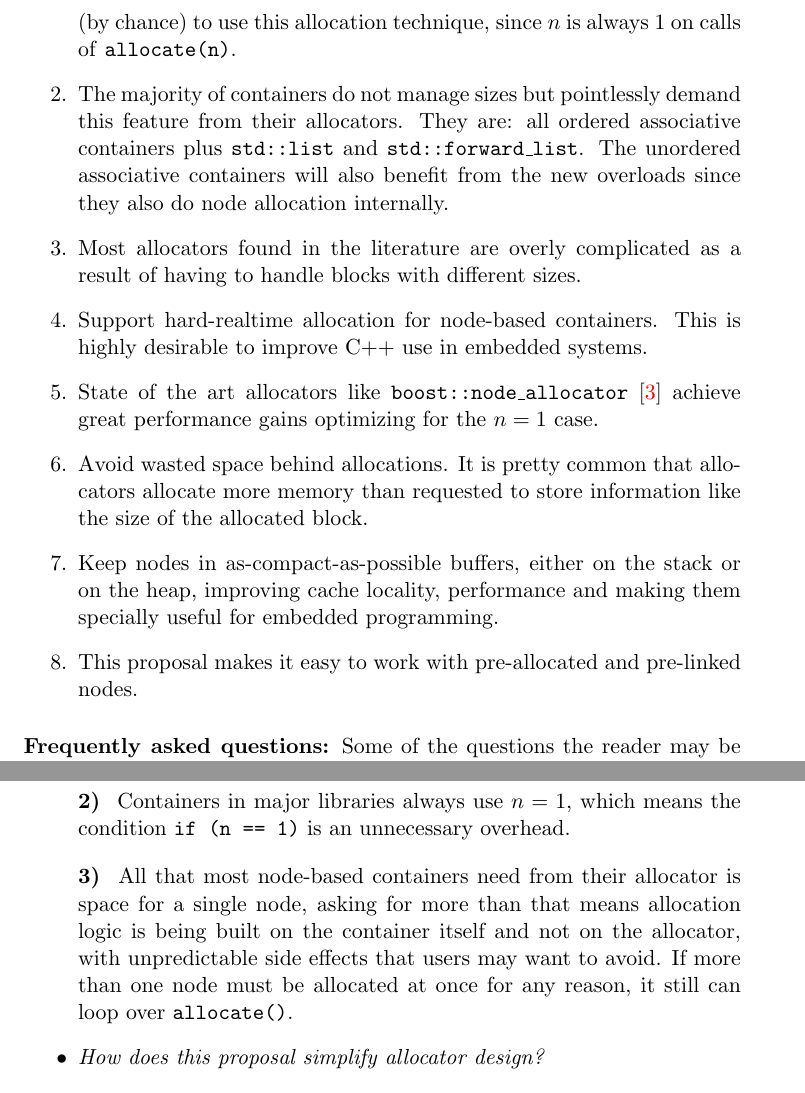
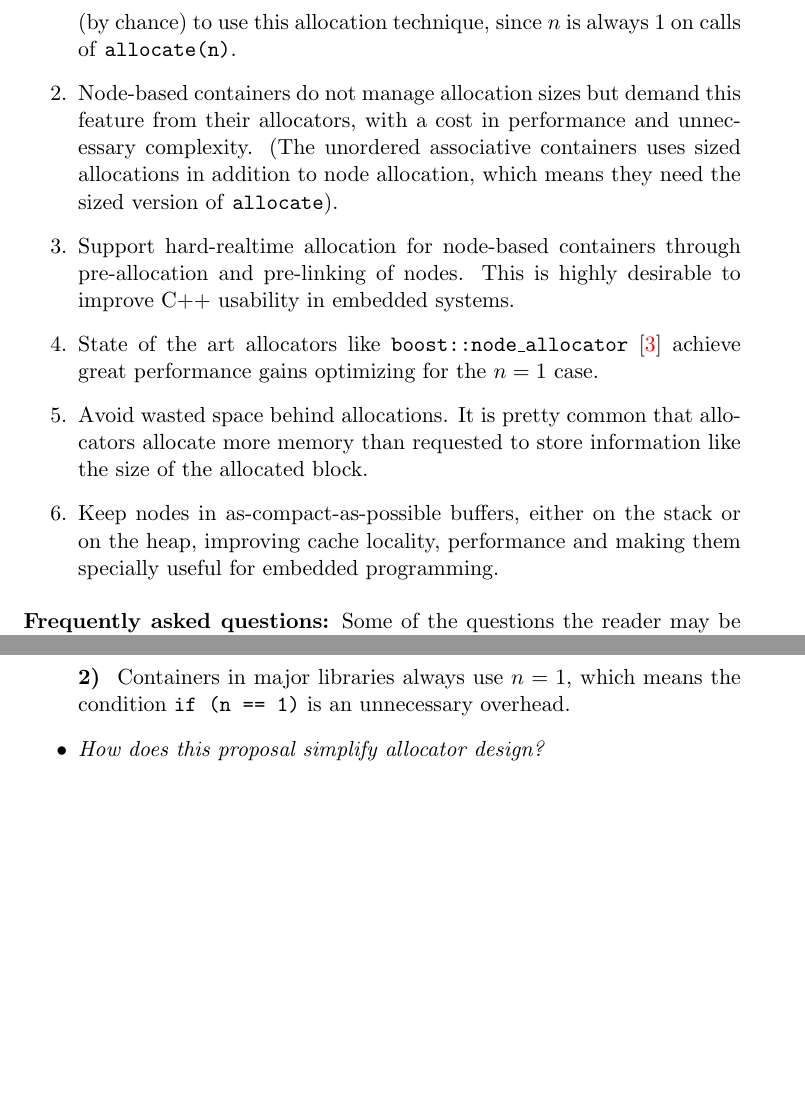
Before and after one commit to mzimbres/rtcpp, a LaTeX document (doc/proposal_allocator.tex): two parts of pages 3 and 4 of 6 before the commit and two parts of pages 3 and 4 of 5 after it, joined at a grey line, cut so that both start at the same text, the shorter picture padded with empty space. Compiled offline with pdfLaTeX.

Commit message:
Proposal improvements.

```diff
--- a/doc/proposal_allocator.tex
+++ b/doc/proposal_allocator.tex
@@ -157,18 +157,15 @@ linked data structures. In \texttt{libstd++} and \texttt{libc++}
 for example, it is already possible (by chance) to use this allocation
 technique, since $n$ is always $1$ on calls of \texttt{allocate(n)}.
 
-\item The majority of containers do not manage sizes but pointlessly demand
-this feature from their allocators. They are: all ordered associative
-containers plus \texttt{std::list} and \texttt{std::forward\_list}. The
-unordered associative containers will also benefit from the new overloads since
-they also do node allocation internally.
+\item Node-based containers do not manage allocation sizes but
+demand this feature from their allocators, with a cost in performance
+and unnecessary complexity. (The unordered associative containers uses
+sized allocations in addition to node allocation, which means they
+need the sized version of \texttt{allocate}).
 
-\item Most allocators found in the literature are overly
-complicated as a result of having to handle blocks with different
-sizes.
-
-\item Support hard-realtime allocation for node-based containers.
-This is highly desirable to improve C++ use in embedded systems.
+\item Support hard-realtime allocation for node-based containers
+through pre-allocation and pre-linking of nodes. This is highly
+desirable to improve C++ usability in embedded systems.
 
 \item State of the art allocators like \texttt{boost::node\_allocator}
 \cite{boost} achieve great performance gains optimizing for the $n = 1$ case.
@@ -181,8 +178,6 @@ like the size of the allocated block.
 stack or on the heap, improving cache locality, performance and making
 them specially useful for embedded programming.
 
-\item This proposal makes it easy to work with pre-allocated and
-pre-linked nodes.
 \end{enumerate}
 
 \medskip
@@ -217,14 +212,14 @@ complexity, improve performance etc.
 means the condition \texttt{if (n == 1)} is an unnecessary
 overhead.
 
-\medskip
-\noindent
-{\bf 3) } All that most node-based containers need from their allocator
-is space for a single node, asking for more than that means
-allocation logic is being built on the container itself and not on
-the allocator, with unpredictable side effects that users may
-want to avoid. If more than one node must be allocated at once for any
-reason, it still can loop over \texttt{allocate()}.
+%\medskip
+%\noindent
+%{\bf 3) } All that most node-based containers need from their allocator
+%is space for a single node, asking for more than that means
+%allocation logic is being built on the container itself and not on
+%the allocator, with unpredictable side effects that users may
+%want to avoid. If more than one node must be allocated at once for any
+%reason, it still can loop over \texttt{allocate()}.
 
 \item {\it How does this proposal simplify allocator design?}
 
```
Also changed, not shown: doc/proposal_allocator.tex (10 more changed lines).
